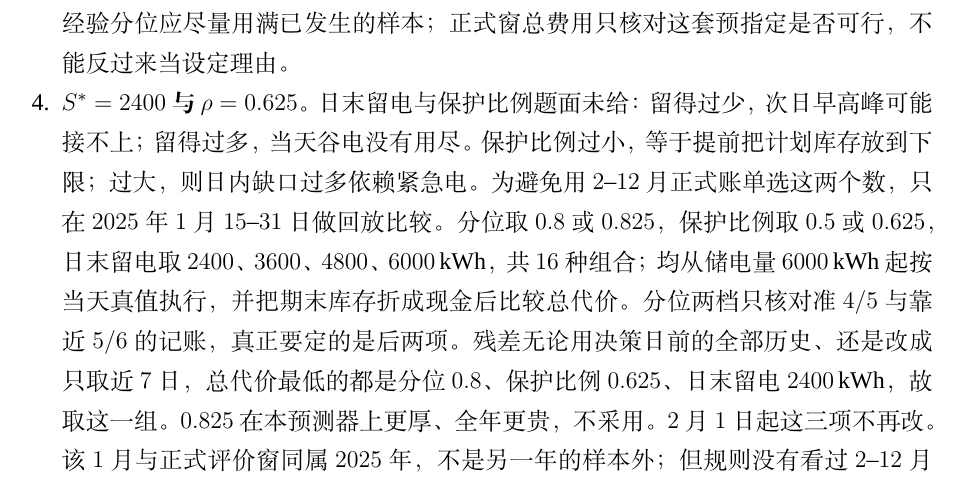
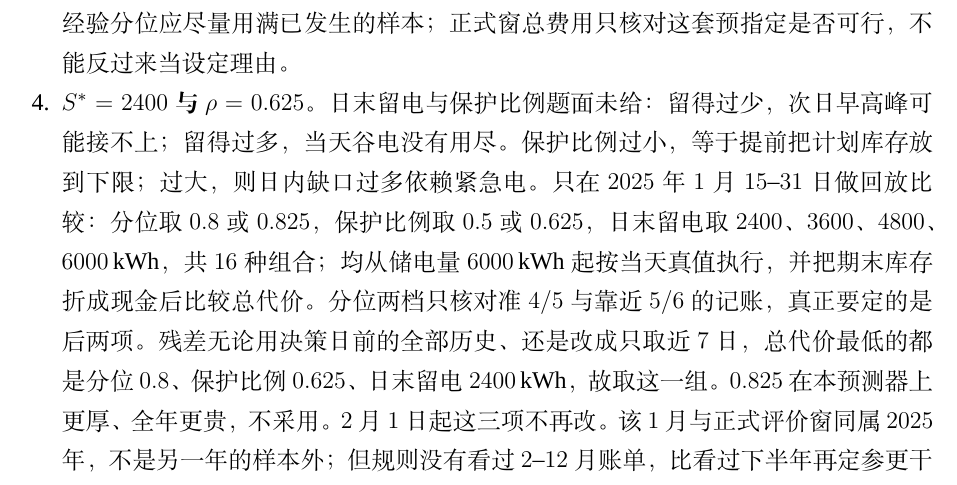
Before and after one commit to Sen-illion/math-modeling-paper, a LaTeX thesis (main_print.tex, which reads sections/q2.tex): part of page 22 of 47, cut so that both start at the same text. Compiled offline with XeLaTeX; a missing font is replaced by an installed copy or a similar font.

Commit message:
Update on Overleaf.

```diff
--- a/sections/q2.tex
+++ b/sections/q2.tex
@@ -131,7 +131,7 @@ C=\sum_{t}\pi_t G_t+\sum_{t}5\pi_t e_t,
   \item \textbf{XGB 超参数。}树深取 $6$、学习率取 $0.05$（并配 $200$ 棵树、行列采样 $0.8$）：每天都要从很少的历史扩到全年重训，浅树慢学习避免早期过拟合、后期震荡。
   \item \textbf{光伏取近 $7$ 日同刻均值。}光伏没有星期周期，点预测用同一时刻的近期平均；窗长取一周，是为了盖住几天的天气惯性、又不把季节拉进来。正式窗之前的 $1$ 月 $15$--$31$ 日，同刻平均绝对误差在 $5$ 日窗最低（$92$\,kW）、$7$ 日窗为 $96$\,kW，同在低谷；$7$ 日与日历周对齐，故采用。不是在 $2$--$12$ 月总费用上搜索窗长。
   \item \textbf{净分位 $\alpha=0.8$。}由少备 $C_u=4\pi$、多备 $C_o=\pi$ 得 $4\pi/(4\pi+\pi)=0.8$，不是 $5/(5+1)$。残差取决策日之前的全部历史日，是因为假定同一时段的残差在日与日之间可交换，经验分位应尽量用满已发生的样本；正式窗总费用只核对这套预指定是否可行，不能反过来当设定理由。
-  \item \textbf{$S^{*}=2400$ 与 $\rho=0.625$。}日末留电与保护比例题面未给：留得过少，次日早高峰可能接不上；留得过多，当天谷电没有用尽。保护比例过小，等于提前把计划库存放到下限；过大，则日内缺口过多依赖紧急电。为避免用 $2$--$12$ 月正式账单选这两个数，只在 $2025$ 年 $1$ 月 $15$--$31$ 日做回放比较。分位取 $0.8$ 或 $0.825$，保护比例取 $0.5$ 或 $0.625$，日末留电取 $2400$、$3600$、$4800$、$6000$\,kWh，共 $16$ 种组合；均从储电量 $6000$\,kWh 起按当天真值执行，并把期末库存折成现金后比较总代价。分位两档只核对准 $4/5$ 与靠近 $5/6$ 的记账，真正要定的是后两项。残差无论用决策日前的全部历史、还是改成只取近 $7$ 日，总代价最低的都是分位 $0.8$、保护比例 $0.625$、日末留电 $2400$\,kWh，故取这一组。$0.825$ 在本预测器上更厚、全年更贵，不采用。$2$ 月 $1$ 日起这三项不再改。该 $1$ 月与正式评价窗同属 $2025$ 年，不是另一年的样本外；但规则没有看过 $2$--$12$ 月账单，比看过下半年再定参更干净。
+  \item \textbf{$S^{*}=2400$ 与 $\rho=0.625$。}日末留电与保护比例题面未给：留得过少，次日早高峰可能接不上；留得过多，当天谷电没有用尽。保护比例过小，等于提前把计划库存放到下限；过大，则日内缺口过多依赖紧急电。只在 $2025$ 年 $1$ 月 $15$--$31$ 日做回放比较：分位取 $0.8$ 或 $0.825$，保护比例取 $0.5$ 或 $0.625$，日末留电取 $2400$、$3600$、$4800$、$6000$\,kWh，共 $16$ 种组合；均从储电量 $6000$\,kWh 起按当天真值执行，并把期末库存折成现金后比较总代价。分位两档只核对准 $4/5$ 与靠近 $5/6$ 的记账，真正要定的是后两项。残差无论用决策日前的全部历史、还是改成只取近 $7$ 日，总代价最低的都是分位 $0.8$、保护比例 $0.625$、日末留电 $2400$\,kWh，故取这一组。$0.825$ 在本预测器上更厚、全年更贵，不采用。$2$ 月 $1$ 日起这三项不再改。该 $1$ 月与正式评价窗同属 $2025$ 年，不是另一年的样本外；但规则没有看过 $2$--$12$ 月账单，比看过下半年再定参更干净。
 \end{enumerate}
 
 \subsection{模型求解与结果}
```
